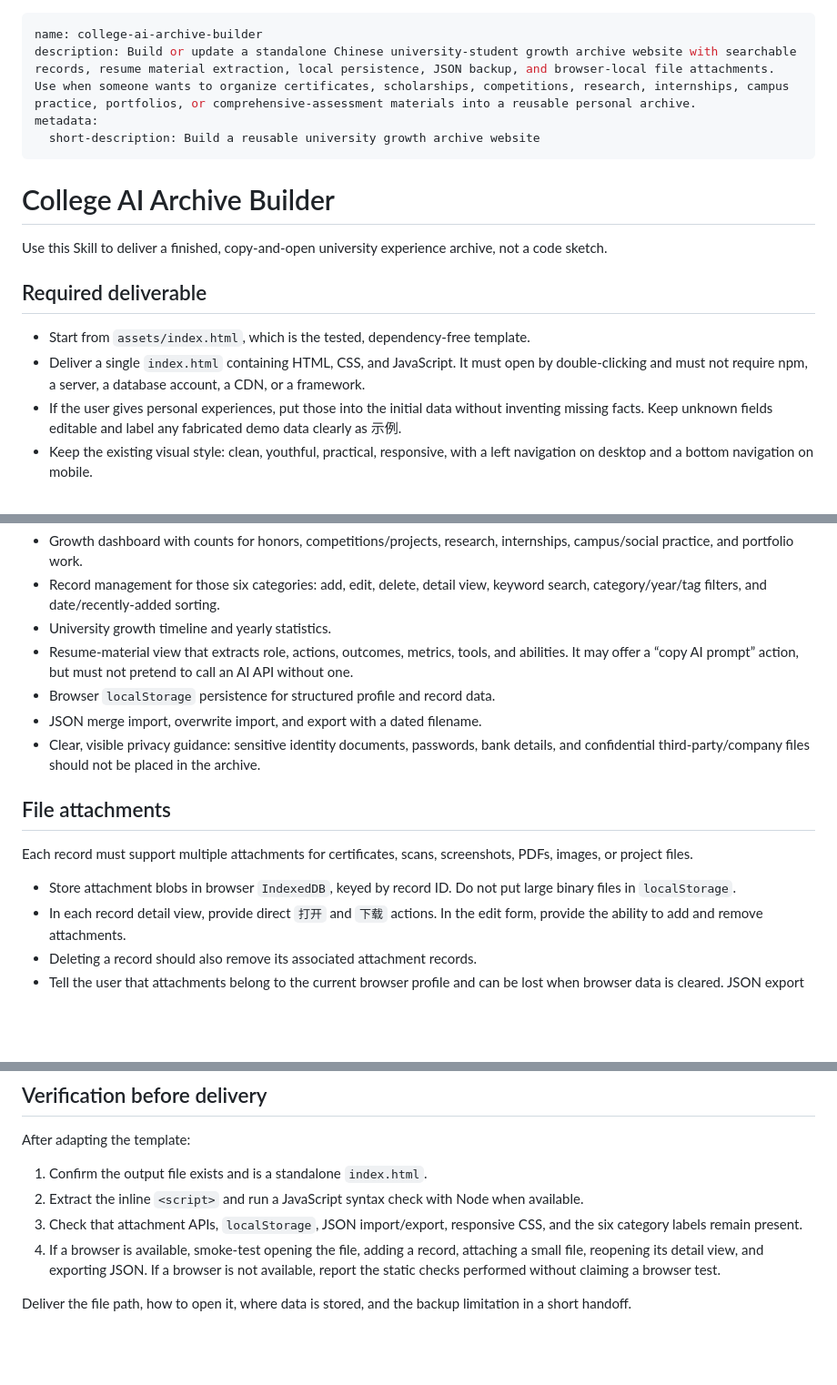
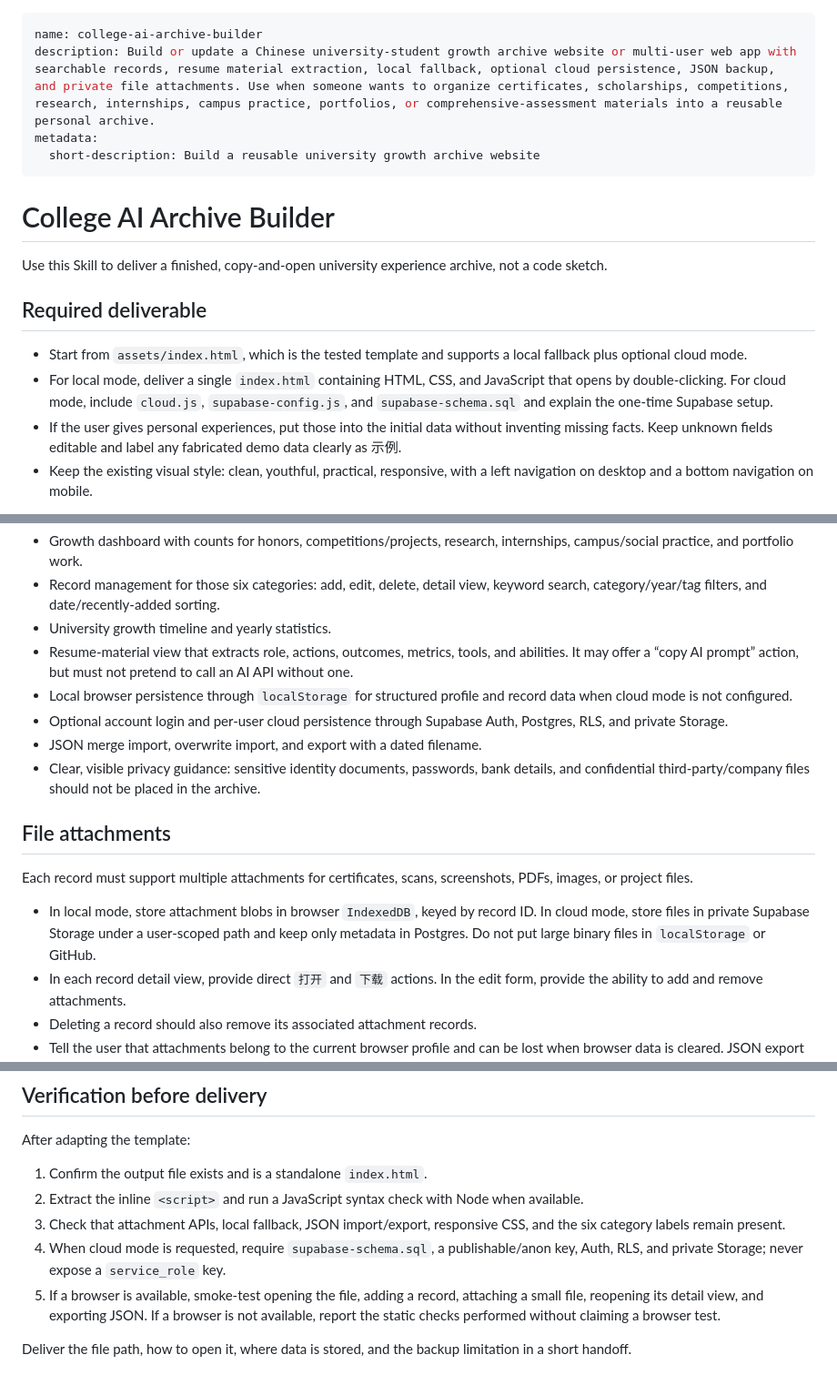
Before and after one commit to Heling17/college-ai-archive-builder, a Markdown page: SKILL.md, 3 parts joined by grey strips. Shown at 91% size. Rendered like a GitHub page; blank space fills up the shorter version.

Commit message:
docs: support cloud multi-user mode

```diff
--- a/SKILL.md
+++ b/SKILL.md
@@ -1,6 +1,6 @@
 ---
 name: college-ai-archive-builder
-description: Build or update a standalone Chinese university-student growth archive website with searchable records, resume material extraction, local persistence, JSON backup, and browser-local file attachments. Use when someone wants to organize certificates, scholarships, competitions, research, internships, campus practice, portfolios, or comprehensive-assessment materials into a reusable personal archive.
+description: Build or update a Chinese university-student growth archive website or multi-user web app with searchable records, resume material extraction, local fallback, optional cloud persistence, JSON backup, and private file attachments. Use when someone wants to organize certificates, scholarships, competitions, research, internships, campus practice, portfolios, or comprehensive-assessment materials into a reusable personal archive.
 metadata:
   short-description: Build a reusable university growth archive website
 ---
@@ -11,8 +11,8 @@ Use this Skill to deliver a finished, copy-and-open university experience archiv
 
 ## Required deliverable
 
-- Start from `assets/index.html`, which is the tested, dependency-free template.
-- Deliver a single `index.html` containing HTML, CSS, and JavaScript. It must open by double-clicking and must not require npm, a server, a database account, a CDN, or a framework.
+- Start from `assets/index.html`, which is the tested template and supports a local fallback plus optional cloud mode.
+- For local mode, deliver a single `index.html` containing HTML, CSS, and JavaScript that opens by double-clicking. For cloud mode, include `cloud.js`, `supabase-config.js`, and `supabase-schema.sql` and explain the one-time Supabase setup.
 - If the user gives personal experiences, put those into the initial data without inventing missing facts. Keep unknown fields editable and label any fabricated demo data clearly as 示例.
 - Keep the existing visual style: clean, youthful, practical, responsive, with a left navigation on desktop and a bottom navigation on mobile.
 
@@ -24,7 +24,8 @@ The generated page must include all of these modules:
 - Record management for those six categories: add, edit, delete, detail view, keyword search, category/year/tag filters, and date/recently-added sorting.
 - University growth timeline and yearly statistics.
 - Resume-material view that extracts role, actions, outcomes, metrics, tools, and abilities. It may offer a “copy AI prompt” action, but must not pretend to call an AI API without one.
-- Browser `localStorage` persistence for structured profile and record data.
+- Local browser persistence through `localStorage` for structured profile and record data when cloud mode is not configured.
+- Optional account login and per-user cloud persistence through Supabase Auth, Postgres, RLS, and private Storage.
 - JSON merge import, overwrite import, and export with a dated filename.
 - Clear, visible privacy guidance: sensitive identity documents, passwords, bank details, and confidential third-party/company files should not be placed in the archive.
 
@@ -32,7 +33,7 @@ The generated page must include all of these modules:
 
 Each record must support multiple attachments for certificates, scans, screenshots, PDFs, images, or project files.
 
-- Store attachment blobs in browser `IndexedDB`, keyed by record ID. Do not put large binary files in `localStorage`.
+- In local mode, store attachment blobs in browser `IndexedDB`, keyed by record ID. In cloud mode, store files in private Supabase Storage under a user-scoped path and keep only metadata in Postgres. Do not put large binary files in `localStorage` or GitHub.
 - In each record detail view, provide direct `打开` and `下载` actions. In the edit form, provide the ability to add and remove attachments.
 - Deleting a record should also remove its associated attachment records.
 - Tell the user that attachments belong to the current browser profile and can be lost when browser data is cleared. JSON export should clearly state whether it includes original files; the template exports structured data only, so important originals still need an independent backup.
@@ -56,7 +57,8 @@ After adapting the template:
 
 1. Confirm the output file exists and is a standalone `index.html`.
 2. Extract the inline `<script>` and run a JavaScript syntax check with Node when available.
-3. Check that attachment APIs, `localStorage`, JSON import/export, responsive CSS, and the six category labels remain present.
-4. If a browser is available, smoke-test opening the file, adding a record, attaching a small file, reopening its detail view, and exporting JSON. If a browser is not available, report the static checks performed without claiming a browser test.
+3. Check that attachment APIs, local fallback, JSON import/export, responsive CSS, and the six category labels remain present.
+4. When cloud mode is requested, require `supabase-schema.sql`, a publishable/anon key, Auth, RLS, and private Storage; never expose a `service_role` key.
+5. If a browser is available, smoke-test opening the file, adding a record, attaching a small file, reopening its detail view, and exporting JSON. If a browser is not available, report the static checks performed without claiming a browser test.
 
 Deliver the file path, how to open it, where data is stored, and the backup limitation in a short handoff.
```
